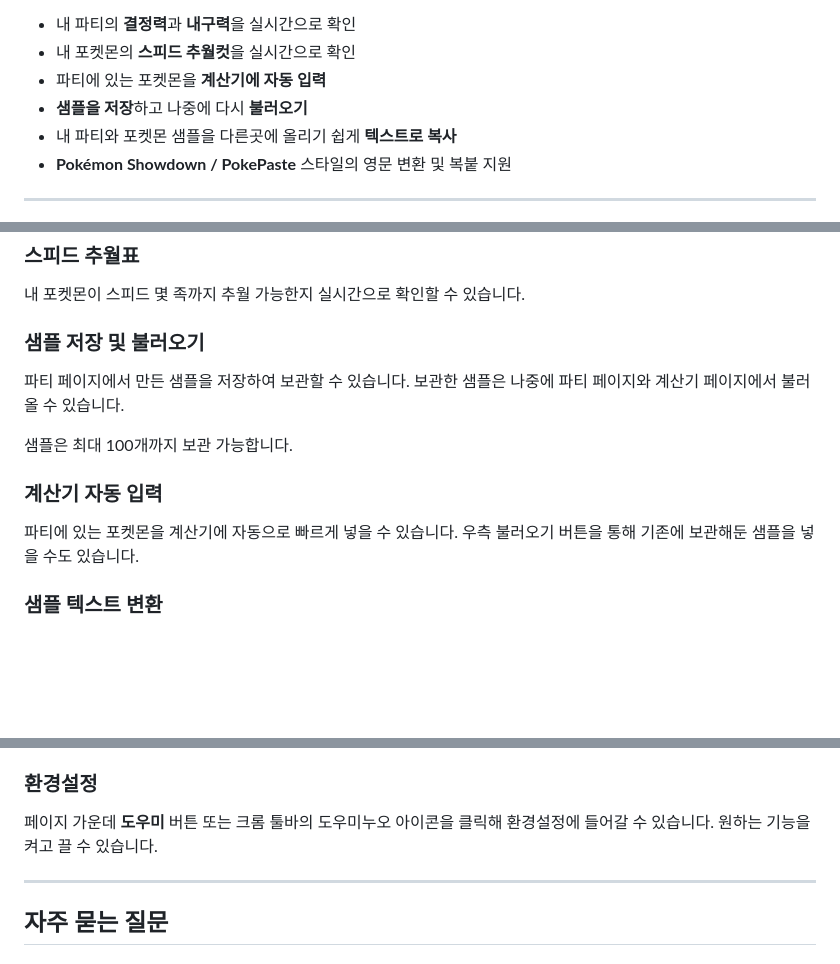
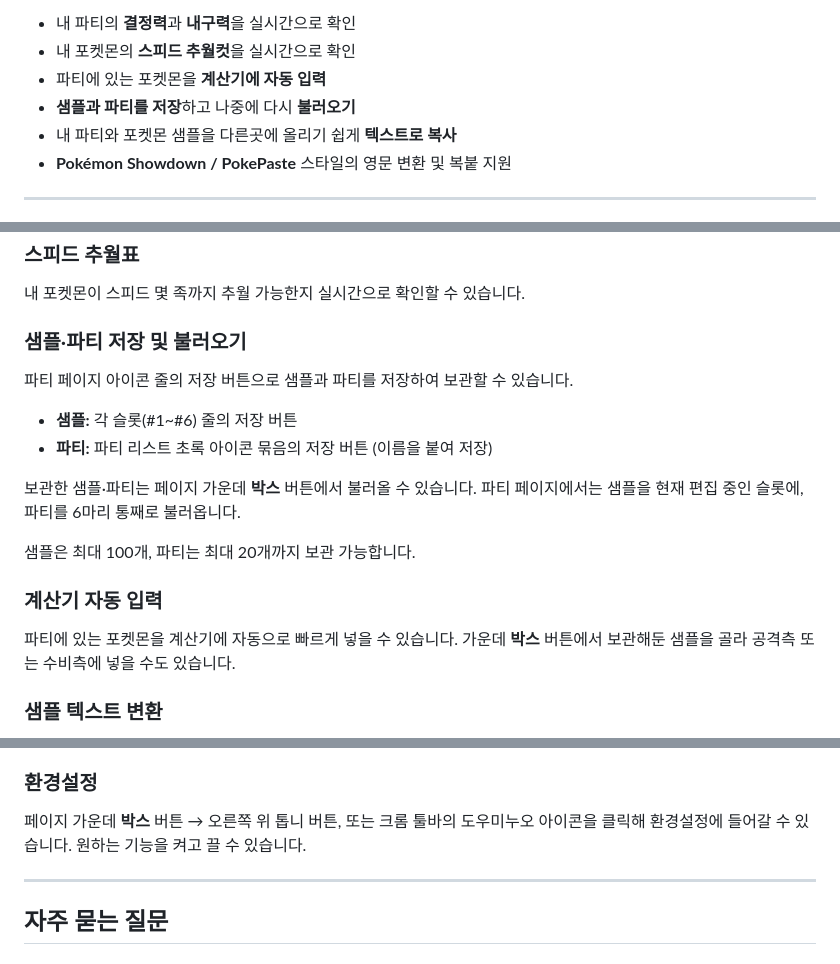
Before and after one commit to HyunbinPark2359/douminuo, a Markdown page: README.md, 3 parts joined by grey strips. GitHub-like rendering; blank space fills up the shorter version.

Commit message:
docs: party preset and box button in readme, privacy, changelog
Co-Authored-By: Claude Opus 5.5 <noreply@anthropic.com>

```diff
--- a/README.md
+++ b/README.md
@@ -8,7 +8,7 @@
 - 내 파티의 **결정력**과 **내구력**을 실시간으로 확인
 - 내 포켓몬의 **스피드 추월컷**을 실시간으로 확인
 - 파티에 있는 포켓몬을 **계산기에 자동 입력**
-- **샘플을 저장**하고 나중에 다시 **불러오기**
+- **샘플과 파티를 저장**하고 나중에 다시 **불러오기**
 - 내 파티와 포켓몬 샘플을 다른곳에 올리기 쉽게 **텍스트로 복사**
 - **Pokémon Showdown / PokePaste** 스타일의 영문 변환 및 복붙 지원
 
@@ -47,17 +47,21 @@
 
 내 포켓몬이 스피드 몇 족까지 추월 가능한지 실시간으로 확인할 수 있습니다.
 
-### 샘플 저장 및 불러오기
+### 샘플·파티 저장 및 불러오기
 
-파티 페이지에서 만든 샘플을 저장하여 보관할 수 있습니다.
-보관한 샘플은 나중에 파티 페이지와 계산기 페이지에서 불러올 수 있습니다.
+파티 페이지 아이콘 줄의 저장 버튼으로 샘플과 파티를 저장하여 보관할 수 있습니다.
+- **샘플:** 각 슬롯(#1~#6) 줄의 저장 버튼
+- **파티:** 파티 리스트 초록 아이콘 묶음의 저장 버튼 (이름을 붙여 저장)
 
-샘플은 최대 100개까지 보관 가능합니다.
+보관한 샘플·파티는 페이지 가운데 **박스** 버튼에서 불러올 수 있습니다.
+파티 페이지에서는 샘플을 현재 편집 중인 슬롯에, 파티를 6마리 통째로 불러옵니다.
+
+샘플은 최대 100개, 파티는 최대 20개까지 보관 가능합니다.
 
 ### 계산기 자동 입력
 
 파티에 있는 포켓몬을 계산기에 자동으로 빠르게 넣을 수 있습니다.
-우측 불러오기 버튼을 통해 기존에 보관해둔 샘플을 넣을 수도 있습니다.
+가운데 **박스** 버튼에서 보관해둔 샘플을 골라 공격측 또는 수비측에 넣을 수도 있습니다.
 
 ### 샘플 텍스트 변환
 
@@ -71,7 +75,7 @@
 
 ### 환경설정
 
-페이지 가운데 **도우미** 버튼 또는 크롬 툴바의 도우미누오 아이콘을 클릭해 환경설정에 들어갈 수 있습니다.
+페이지 가운데 **박스** 버튼 → 오른쪽 위 톱니 버튼, 또는 크롬 툴바의 도우미누오 아이콘을 클릭해 환경설정에 들어갈 수 있습니다.
 원하는 기능을 켜고 끌 수 있습니다.
 
 ---
```
Also changed, not shown: CHANGELOG.md (+3 -2 lines), PRIVACY.md (+5 -5 lines).
